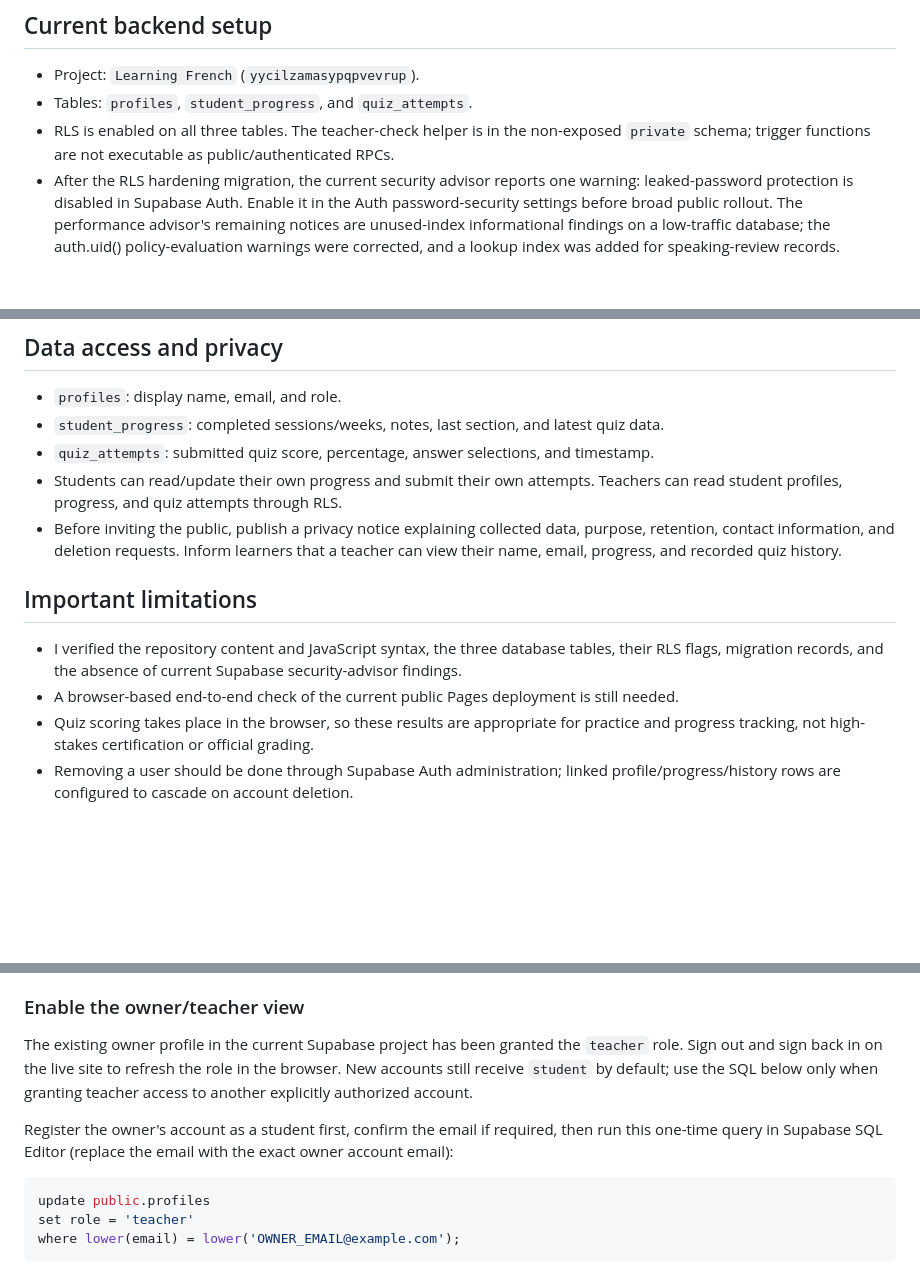
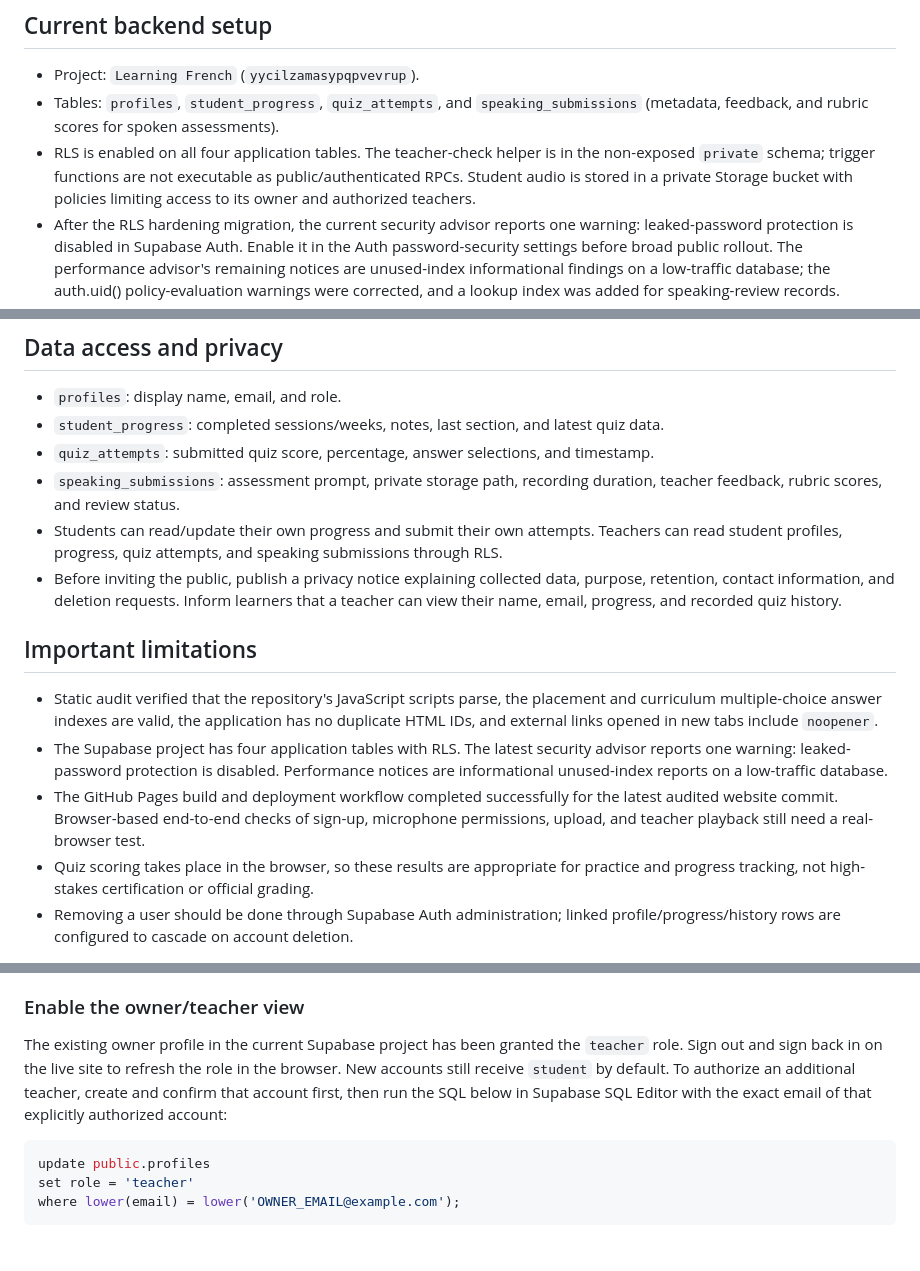
Before and after one commit to HusseinMishbak/-, a Markdown page: README-SUPABASE.md, 3 parts joined by grey strips. GitHub-like rendering; blank space fills up the shorter version.

Commit message:
Align deployment documentation with the audited application and database

````diff
--- a/README-SUPABASE.md
+++ b/README-SUPABASE.md
@@ -12,8 +12,8 @@ This repository contains an Arabic RTL French-learning platform with two sequent
 ## Current backend setup
 
 - Project: `Learning French` (`yycilzamasypqpvevrup`).
-- Tables: `profiles`, `student_progress`, and `quiz_attempts`.
-- RLS is enabled on all three tables. The teacher-check helper is in the non-exposed `private` schema; trigger functions are not executable as public/authenticated RPCs.
+- Tables: `profiles`, `student_progress`, `quiz_attempts`, and `speaking_submissions` (metadata, feedback, and rubric scores for spoken assessments).
+- RLS is enabled on all four application tables. The teacher-check helper is in the non-exposed `private` schema; trigger functions are not executable as public/authenticated RPCs. Student audio is stored in a private Storage bucket with policies limiting access to its owner and authorized teachers.
 - After the RLS hardening migration, the current security advisor reports one warning: leaked-password protection is disabled in Supabase Auth. Enable it in the Auth password-security settings before broad public rollout. The performance advisor's remaining notices are unused-index informational findings on a low-traffic database; the auth.uid() policy-evaluation warnings were corrected, and a lookup index was added for speaking-review records.
 - `index.html` is configured with the project's URL and the public publishable key. **Never put a `service_role` or secret key in browser code.**
 
@@ -64,13 +64,15 @@ The query should update exactly one row. Sign out and sign back in to refresh th
 - `profiles`: display name, email, and role.
 - `student_progress`: completed sessions/weeks, notes, last section, and latest quiz data.
 - `quiz_attempts`: submitted quiz score, percentage, answer selections, and timestamp.
-- Students can read/update their own progress and submit their own attempts. Teachers can read student profiles, progress, and quiz attempts through RLS.
+- `speaking_submissions`: assessment prompt, private storage path, recording duration, teacher feedback, rubric scores, and review status.
+- Students can read/update their own progress and submit their own attempts. Teachers can read student profiles, progress, quiz attempts, and speaking submissions through RLS.
 - Before inviting the public, publish a privacy notice explaining collected data, purpose, retention, contact information, and deletion requests. Inform learners that a teacher can view their name, email, progress, and recorded quiz history.
 
 ## Important limitations
 
-- I verified the repository content and JavaScript syntax, the three database tables, their RLS flags, migration records, and the absence of current Supabase security-advisor findings.
-- A browser-based end-to-end check of the current public Pages deployment is still needed.
+- Static audit verified that the repository's JavaScript scripts parse, the placement and curriculum multiple-choice answer indexes are valid, the application has no duplicate HTML IDs, and external links opened in new tabs include `noopener`.
+- The Supabase project has four application tables with RLS. The latest security advisor reports one warning: leaked-password protection is disabled. Performance notices are informational unused-index reports on a low-traffic database.
+- The GitHub Pages build and deployment workflow completed successfully for the latest audited website commit. Browser-based end-to-end checks of sign-up, microphone permissions, upload, and teacher playback still need a real-browser test.
 - Quiz scoring takes place in the browser, so these results are appropriate for practice and progress tracking, not high-stakes certification or official grading.
 - Removing a user should be done through Supabase Auth administration; linked profile/progress/history rows are configured to cascade on account deletion.
 
@@ -87,9 +89,7 @@ The query should update exactly one row. Sign out and sign back in to refresh th
 
 ### Enable the owner/teacher view
 
-The existing owner profile in the current Supabase project has been granted the `teacher` role. Sign out and sign back in on the live site to refresh the role in the browser. New accounts still receive `student` by default; use the SQL below only when granting teacher access to another explicitly authorized account.
-
-Register the owner's account as a student first, confirm the email if required, then run this one-time query in Supabase SQL Editor (replace the email with the exact owner account email):
+The existing owner profile in the current Supabase project has been granted the `teacher` role. Sign out and sign back in on the live site to refresh the role in the browser. New accounts still receive `student` by default. To authorize an additional teacher, create and confirm that account first, then run the SQL below in Supabase SQL Editor with the exact email of that explicitly authorized account:
 
 ```sql
 update public.profiles
````
